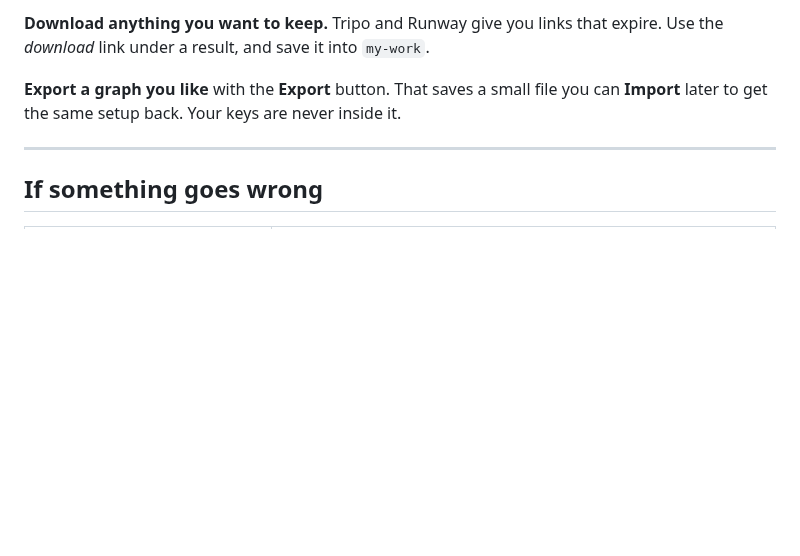
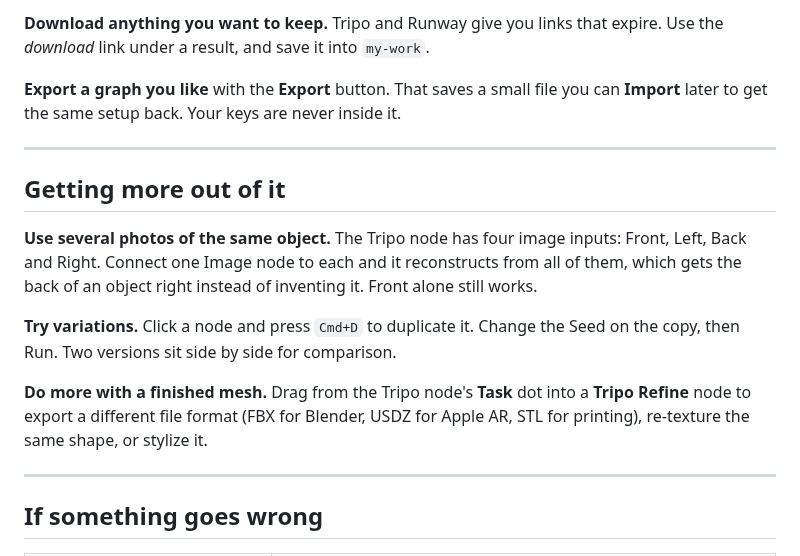
Before and after one commit to jcbrumbaugh/openrouter, a Markdown page: START-HERE.md, the part around the change. Drawn GitHub-style; blank space fills up the shorter version.

```diff
--- a/START-HERE.md
+++ b/START-HERE.md
@@ -117,6 +117,22 @@ it.
 
 ---
 
+## Getting more out of it
+
+**Use several photos of the same object.** The Tripo node has four image inputs:
+Front, Left, Back and Right. Connect one Image node to each and it reconstructs
+from all of them, which gets the back of an object right instead of inventing
+it. Front alone still works.
+
+**Try variations.** Click a node and press `Cmd+D` to duplicate it. Change the
+Seed on the copy, then Run. Two versions sit side by side for comparison.
+
+**Do more with a finished mesh.** Drag from the Tripo node's **Task** dot into a
+**Tripo Refine** node to export a different file format (FBX for Blender, USDZ
+for Apple AR, STL for printing), re-texture the same shape, or stylize it.
+
+---
+
 ## If something goes wrong
 
 | What you see | What it means |
```
Also changed, not shown: README.md (+41 -2 lines), docs/screenshot.png, 10 other files.
